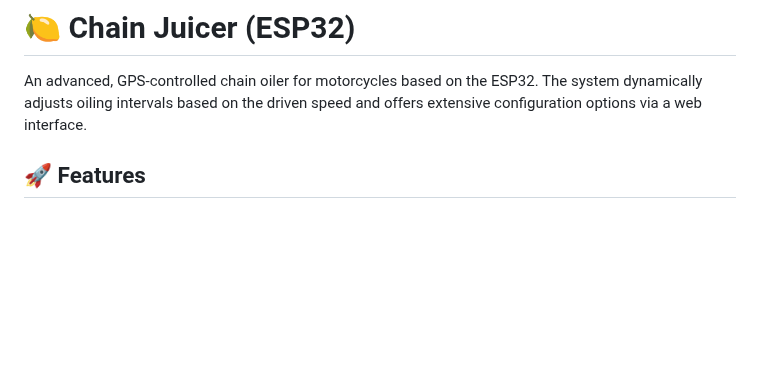
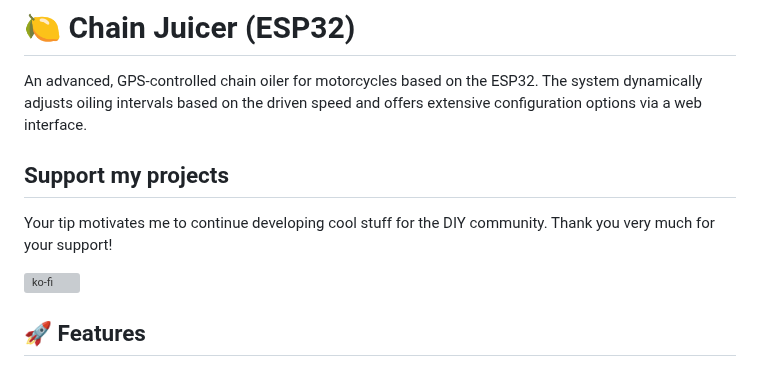
Before and after one commit to TechwriterSSchmidt/ChainJuicer, a Markdown page: README.md, the part around the change. Rendered like a GitHub page; blank space fills up the shorter version; grey boxes are pictures that could not be loaded.

Commit message:
Add support section to README with donation link for project support

```diff
--- a/README.md
+++ b/README.md
@@ -1,6 +1,12 @@
 # 🍋 Chain Juicer (ESP32)
 
 An advanced, GPS-controlled chain oiler for motorcycles based on the ESP32. The system dynamically adjusts oiling intervals based on the driven speed and offers extensive configuration options via a web interface.
+
+## Support my projects
+
+Your tip motivates me to continue developing cool stuff for the DIY community. Thank you very much for your support!
+
+[![ko-fi](https://ko-fi.com/img/githubbutton_sm.svg)](https://ko-fi.com/D1D01HVT9A)
 
 ## 🚀 Features
 
```
